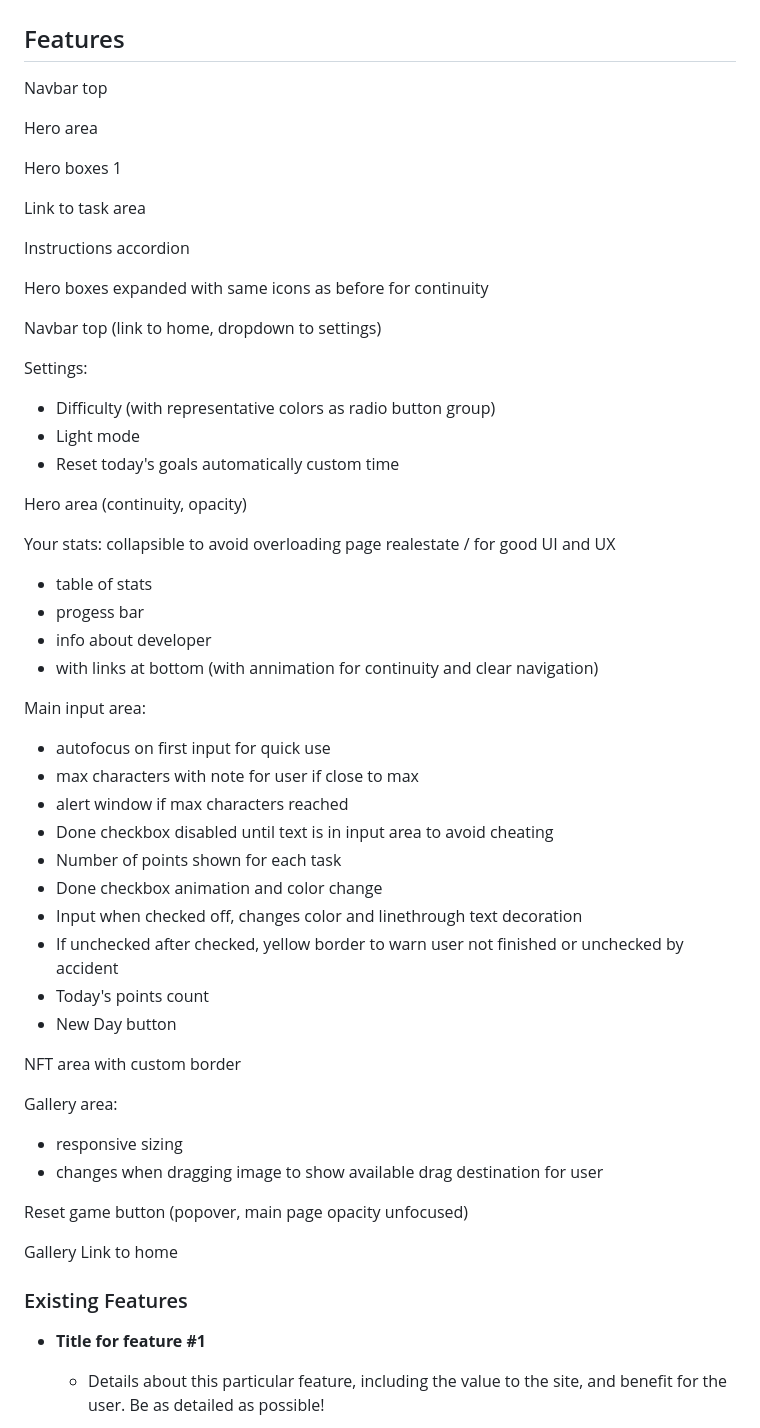
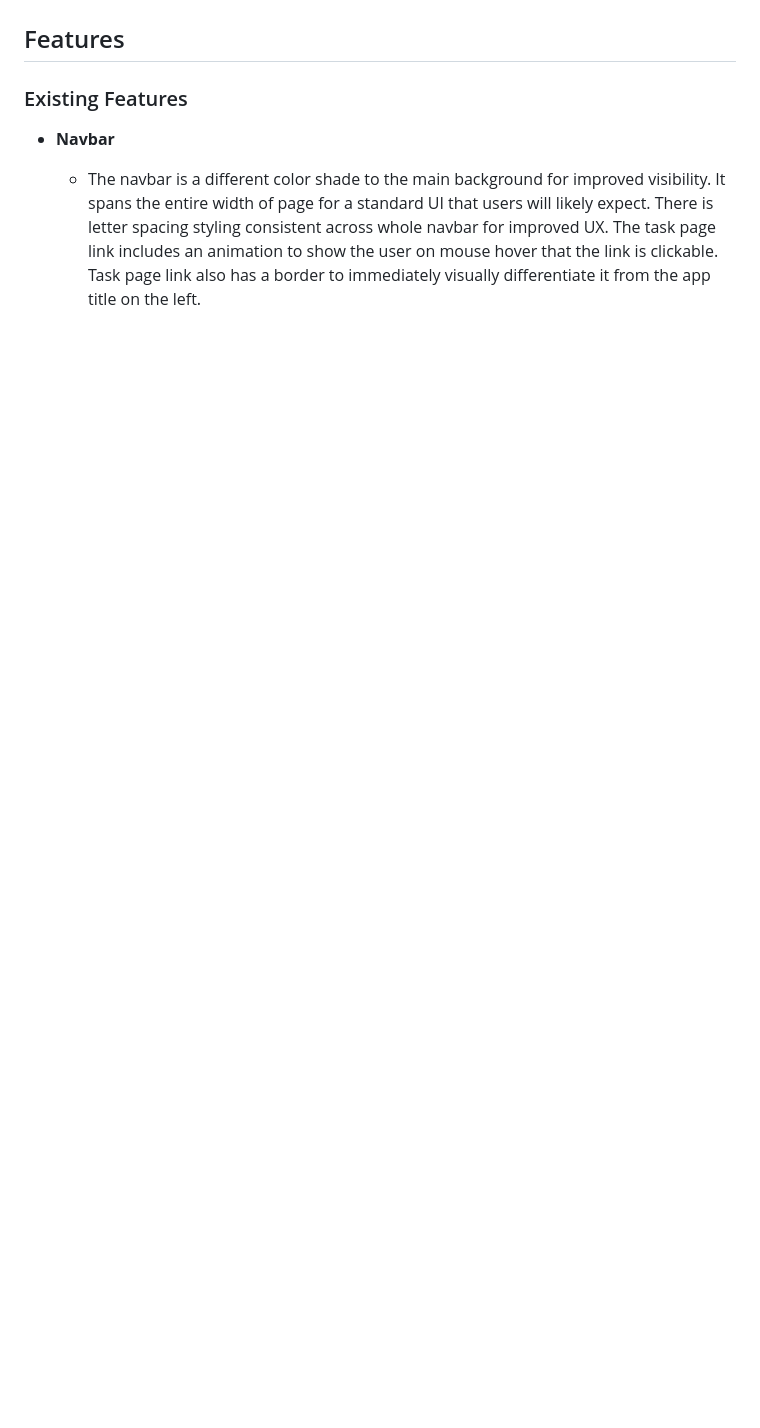
Before and after one commit to RaymondBrien/taskbloomer, a Markdown page: README.md, the part around the change printed below. GitHub-like rendering; blank space fills up the shorter version.

Commit message:
Add first three features to readme.md

```diff
--- a/README.md
+++ b/README.md
@@ -184,64 +184,13 @@ For some/all of your features, you may choose to reference the specific project
 
 IMPORTANT: Include a screenshot of each individual feature! -->
 
-<!-- Home Features List: -->
-Navbar top
 
-Hero area
-
-Hero boxes 1
-
-Link to task area
-
-Instructions accordion
-
-Hero boxes expanded with same icons as before for continuity
-
-<!-- Main Features List: -->
-Navbar top (link to home, dropdown to settings)
-
-Settings:
-- Difficulty (with representative colors as radio button group)
-- Light mode
-- Reset today's goals automatically custom time
-
-Hero area (continuity, opacity)
-
-Your stats: collapsible to avoid overloading page realestate / for good UI and UX
-- table of stats
-- progess bar
-- info about developer
-- with links at bottom (with annimation for continuity and clear navigation)
-
-Main input area:
-- autofocus on first input for quick use
-- max characters with note for user if close to max
-- alert window if max characters reached
-- Done checkbox disabled until text is in input area to avoid cheating
-- Number of points shown for each task
-- Done checkbox animation and color change
-- Input when checked off, changes color and linethrough text decoration
-- If unchecked after checked, yellow border to warn user not finished or unchecked by accident
-- Today's points count
-- New Day button
-
-NFT area with custom border
-
-Gallery area:
-- responsive sizing
-- changes when dragging image to show available drag destination for user
-
-Reset game button (popover, main page opacity unfocused)
-
-
-<!-- End Features List: -->
-Gallery
-Link to home
 
 
 ### Existing Features
 
-- **Title for feature #1**
+- **Navbar**
 
-    - Details about this particular feature, including the value to the site, and benefit for the user. Be as detailed as possible!
+    - The navbar is a different color shade to the main background for improved visibility. It spans the entire width of page for a standard UI that users will likely expect. There is letter spacing styling consistent across whole navbar for improved UX.
+    The task page link includes an animation to show the user on mouse hover that the link is clickable. Task page link also has a border to immediately visually differentiate it from the app title on the left.
 
```
Also changed, not shown: other parts of README.md (+50 -7 lines), documentation/screenshots/feature01.jpeg (added), documentation/screenshots/feature02.jpeg (added), documentation/screenshots/feature03.jpeg (added).
